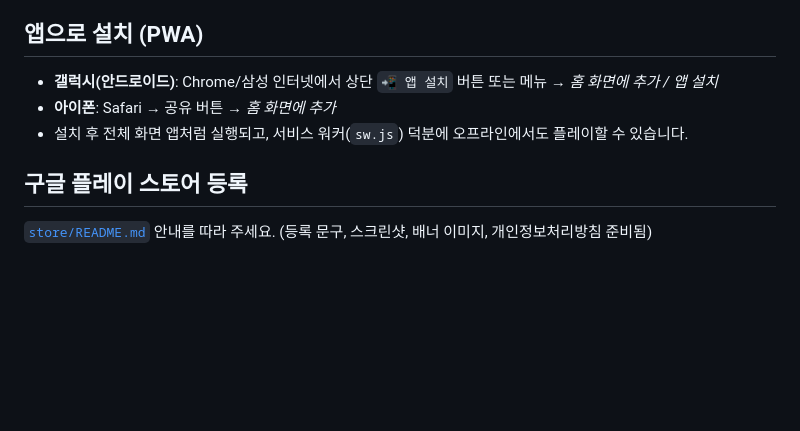
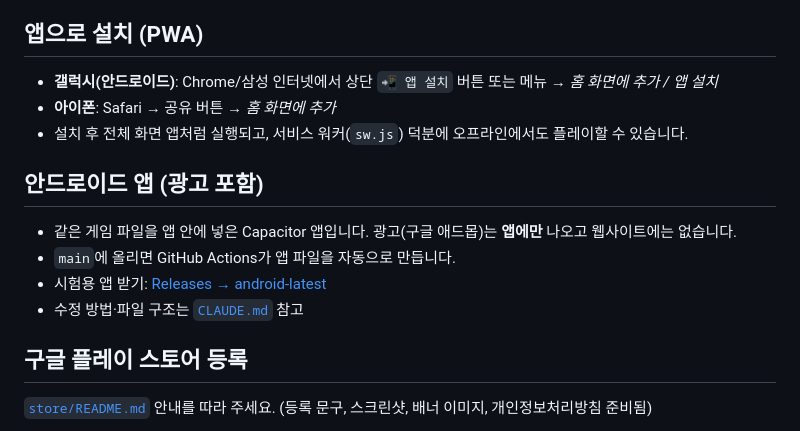
Before and after one commit to Yuna123-tech/sudoku, a Markdown page: README.md, the part around the change. Drawn GitHub-style; blank space fills up the shorter version.

Commit message:
인수인계용 개발 안내(CLAUDE.md)와 앱 안내 추가
Co-Authored-By: Claude Opus 5.5 <noreply@anthropic.com>
Claude-Session: https://claude.ai/code/session_01SxrCYm14k7CPHqHteM5S3Y

```diff
--- a/README.md
+++ b/README.md
@@ -39,6 +39,12 @@
 - **아이폰**: Safari → 공유 버튼 → *홈 화면에 추가*
 - 설치 후 전체 화면 앱처럼 실행되고, 서비스 워커(`sw.js`) 덕분에 오프라인에서도 플레이할 수 있습니다.
 
+## 안드로이드 앱 (광고 포함)
+- 같은 게임 파일을 앱 안에 넣은 Capacitor 앱입니다. 광고(구글 애드몹)는 **앱에만** 나오고 웹사이트에는 없습니다.
+- `main`에 올리면 GitHub Actions가 앱 파일을 자동으로 만듭니다.
+- 시험용 앱 받기: [Releases → android-latest](https://github.com/Yuna123-tech/sudoku/releases/tag/android-latest)
+- 수정 방법·파일 구조는 [`CLAUDE.md`](CLAUDE.md) 참고
+
 ## 구글 플레이 스토어 등록
 [`store/README.md`](store/README.md) 안내를 따라 주세요. (등록 문구, 스크린샷, 배너 이미지, 개인정보처리방침 준비됨)
 
```
Also changed, not shown: CLAUDE.md (added, +51 -0 lines).
